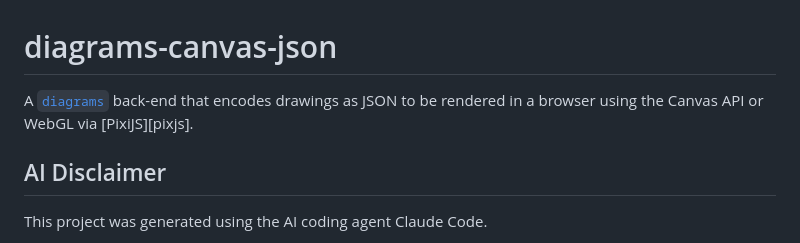
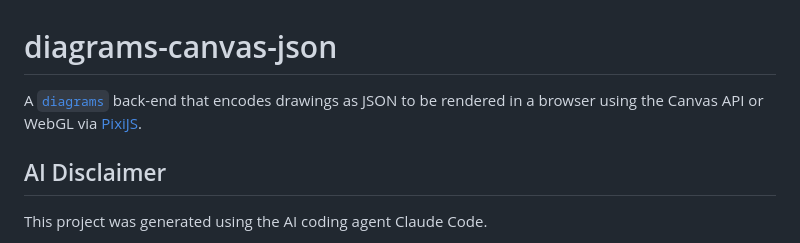
Before and after one commit to HanStolpo/haskell-diagrams-canvas-json, a Markdown page: README.md, the part around the change. GitHub-like rendering.

Commit message:
Fix link typo

```diff
--- a/README.md
+++ b/README.md
@@ -1,6 +1,6 @@
 # diagrams-canvas-json
 
-A [`diagrams`][diagrams] back-end that encodes drawings as JSON to be rendered in a browser using the Canvas API or WebGL via [PixiJS][pixjs].
+A [`diagrams`][diagrams] back-end that encodes drawings as JSON to be rendered in a browser using the Canvas API or WebGL via [PixiJS][pixijs].
 
 [diagrams]: https://hackage.haskell.org/package/diagrams
 [pixijs]: https://pixijs.com/
```
